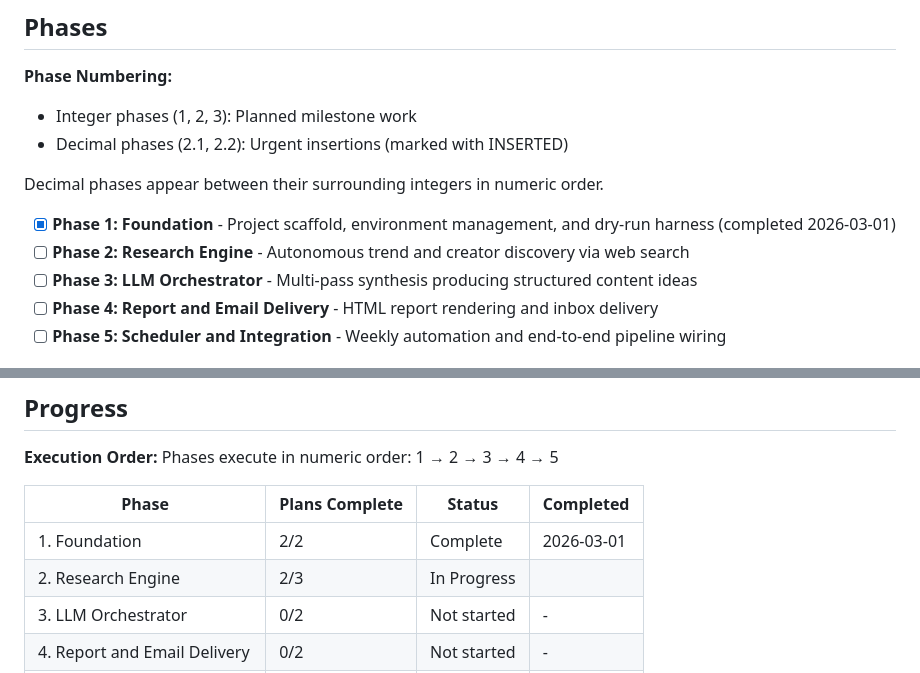
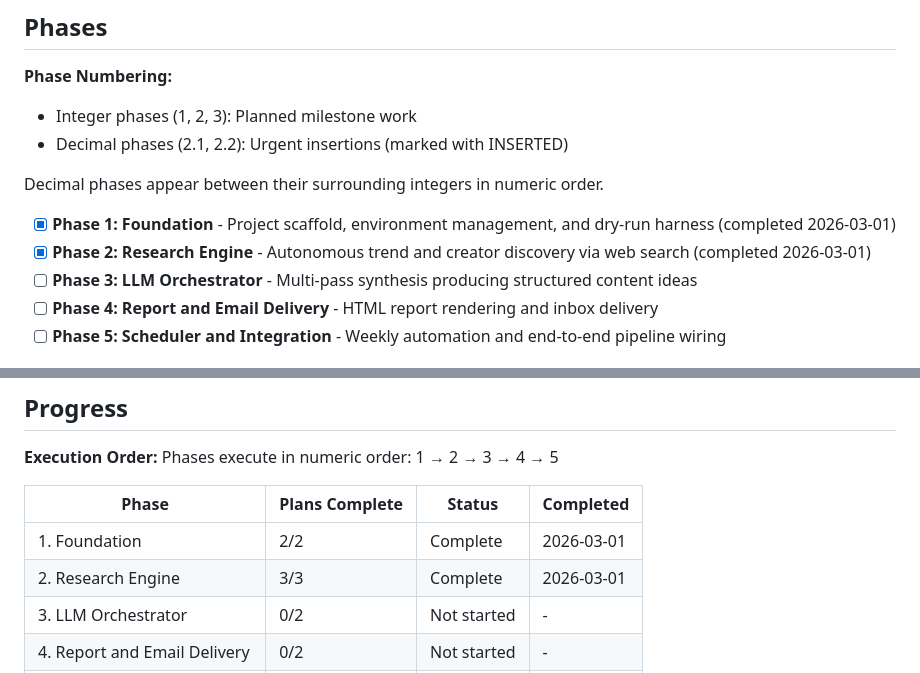
Before and after one commit to ChiPowers/weekly_social_media_topics, a Markdown page: .planning/ROADMAP.md, 2 parts joined by grey strips. Drawn GitHub-style.

```diff
--- a/.planning/ROADMAP.md
+++ b/.planning/ROADMAP.md
@@ -13,7 +13,7 @@ Five phases build the pipeline layer by layer, following the natural feature dep
 Decimal phases appear between their surrounding integers in numeric order.
 
 - [x] **Phase 1: Foundation** - Project scaffold, environment management, and dry-run harness (completed 2026-03-01)
-- [ ] **Phase 2: Research Engine** - Autonomous trend and creator discovery via web search
+- [x] **Phase 2: Research Engine** - Autonomous trend and creator discovery via web search (completed 2026-03-01)
 - [ ] **Phase 3: LLM Orchestrator** - Multi-pass synthesis producing structured content ideas
 - [ ] **Phase 4: Report and Email Delivery** - HTML report rendering and inbox delivery
 - [ ] **Phase 5: Scheduler and Integration** - Weekly automation and end-to-end pipeline wiring
@@ -96,7 +96,7 @@ Phases execute in numeric order: 1 → 2 → 3 → 4 → 5
 | Phase | Plans Complete | Status | Completed |
 |-------|----------------|--------|-----------|
 | 1. Foundation | 2/2 | Complete    | 2026-03-01 |
-| 2. Research Engine | 2/3 | In Progress|  |
+| 2. Research Engine | 3/3 | Complete   | 2026-03-01 |
 | 3. LLM Orchestrator | 0/2 | Not started | - |
 | 4. Report and Email Delivery | 0/2 | Not started | - |
 | 5. Scheduler and Integration | 0/1 | Not started | - |
```
Also changed, not shown: .planning/STATE.md (+14 -10 lines), 1 other file.
